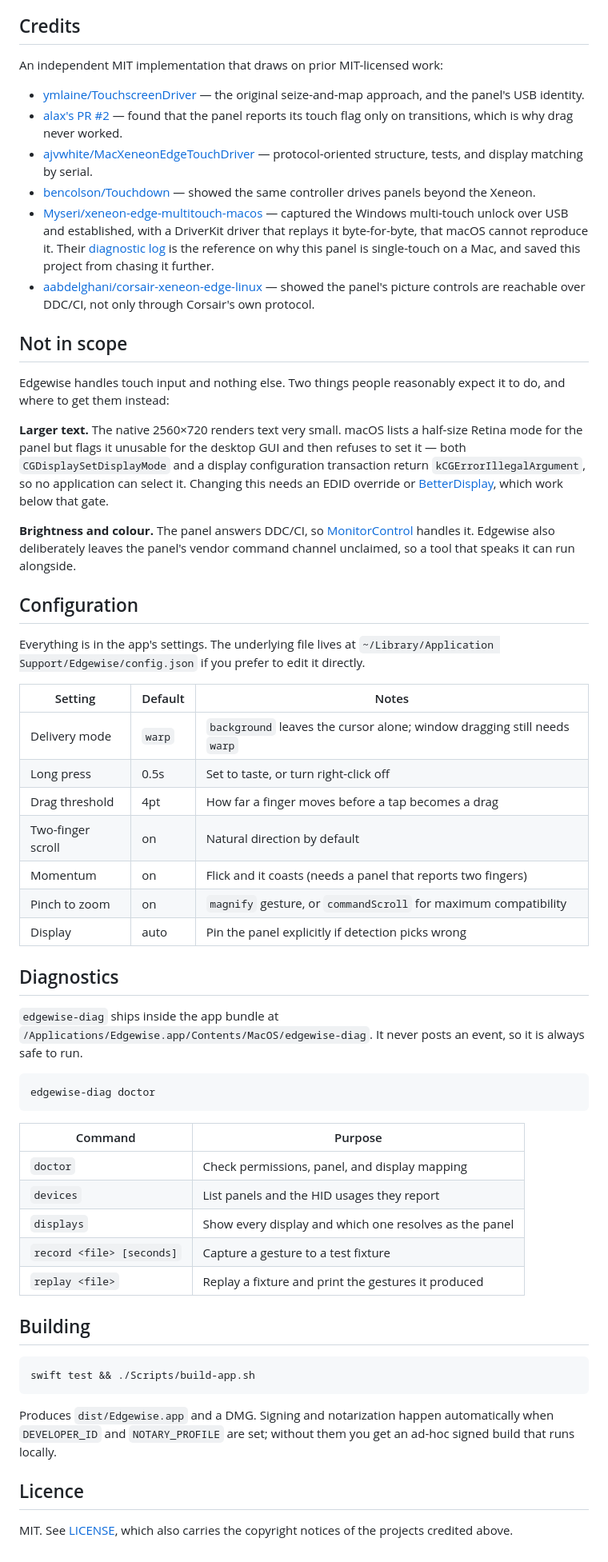
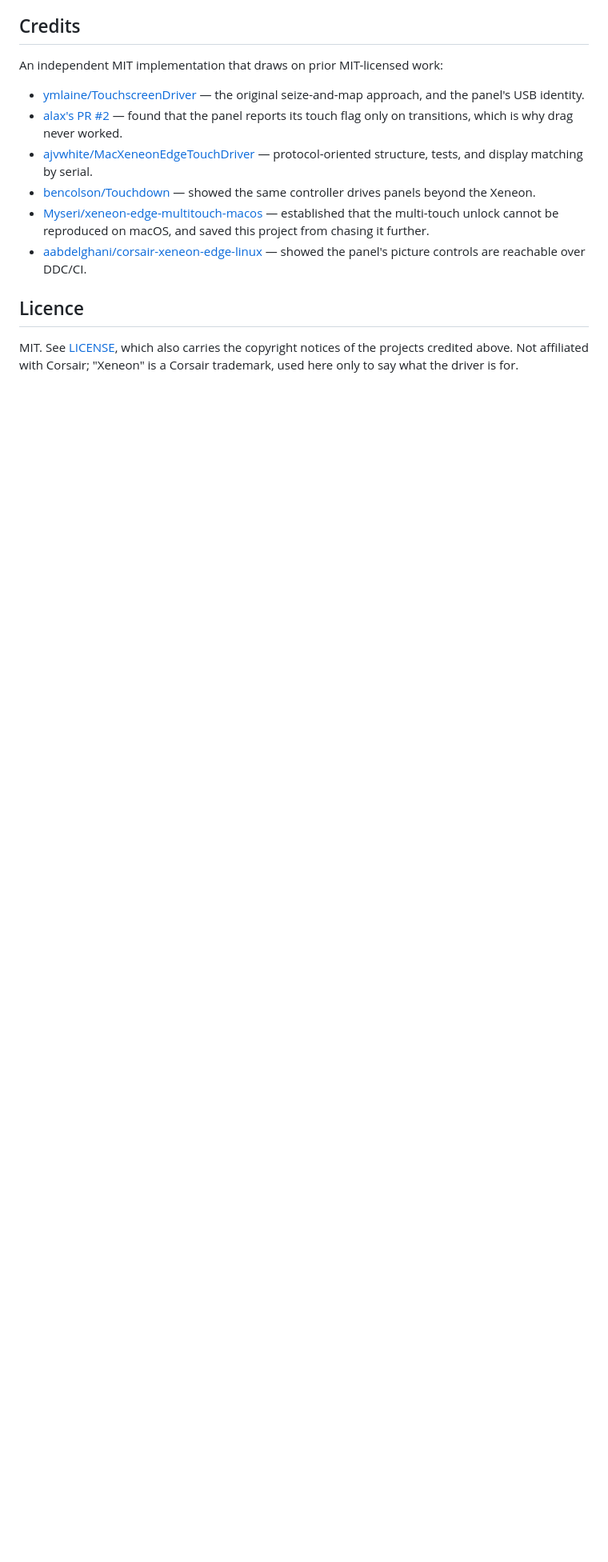
Before and after one commit to mrchess/edgewise, a Markdown page: README.md, the part around one of its changes. Shown at 80% size. GitHub-like rendering; blank space fills up the shorter version.

````diff
--- a/README.md
+++ b/README.md
@@ -86,76 +163,13 @@ An independent MIT implementation that draws on prior MIT-licensed work:
 - [bencolson/Touchdown](https://github.com/bencolson/Touchdown) — showed the same
   controller drives panels beyond the Xeneon.
 - [Myseri/xeneon-edge-multitouch-macos](https://github.com/Myseri/xeneon-edge-multitouch-macos)
-  — captured the Windows multi-touch unlock over USB and established, with a DriverKit
-  driver that replays it byte-for-byte, that macOS cannot reproduce it. Their
-  [diagnostic log](https://github.com/Myseri/xeneon-edge-multitouch-macos/blob/main/docs/DIAGNOSTIC_LOG.md)
-  is the reference on why this panel is single-touch on a Mac, and saved this project
-  from chasing it further.
+  — established that the multi-touch unlock cannot be reproduced on macOS, and saved
+  this project from chasing it further.
 - [aabdelghani/corsair-xeneon-edge-linux](https://github.com/aabdelghani/corsair-xeneon-edge-linux)
-  — showed the panel's picture controls are reachable over DDC/CI, not only through
-  Corsair's own protocol.
-
-## Not in scope
-
-Edgewise handles touch input and nothing else. Two things people reasonably expect it
-to do, and where to get them instead:
-
-**Larger text.** The native 2560×720 renders text very small. macOS lists a half-size
-Retina mode for the panel but flags it unusable for the desktop GUI and then refuses to
-set it — both `CGDisplaySetDisplayMode` and a display configuration transaction return
-`kCGErrorIllegalArgument`, so no application can select it. Changing this needs an EDID
-override or [BetterDisplay](https://github.com/waydabber/BetterDisplay), which work below
-that gate.
-
-**Brightness and colour.** The panel answers DDC/CI, so
-[MonitorControl](https://github.com/MonitorControl/MonitorControl) handles it. Edgewise
-also deliberately leaves the panel's vendor command channel unclaimed, so a tool that
-speaks it can run alongside.
-
-## Configuration
-
-Everything is in the app's settings. The underlying file lives at
-`~/Library/Application Support/Edgewise/config.json` if you prefer to edit it directly.
-
-| Setting | Default | Notes |
-| --- | --- | --- |
-| Delivery mode | `warp` | `background` leaves the cursor alone; window dragging still needs `warp` |
-| Long press | 0.5s | Set to taste, or turn right-click off |
-| Drag threshold | 4pt | How far a finger moves before a tap becomes a drag |
-| Two-finger scroll | on | Natural direction by default |
-| Momentum | on | Flick and it coasts (needs a panel that reports two fingers) |
-| Pinch to zoom | on | `magnify` gesture, or `commandScroll` for maximum compatibility |
-| Display | auto | Pin the panel explicitly if detection picks wrong |
-
-## Diagnostics
-
-`edgewise-diag` ships inside the app bundle at
-`/Applications/Edgewise.app/Contents/MacOS/edgewise-diag`. It never posts an event, so
-it is always safe to run.
-
-```bash
-edgewise-diag doctor
-```
-
-| Command | Purpose |
-| --- | --- |
-| `doctor` | Check permissions, panel, and display mapping |
-| `devices` | List panels and the HID usages they report |
-| `displays` | Show every display and which one resolves as the panel |
-| `record <file> [seconds]` | Capture a gesture to a test fixture |
-| `replay <file>` | Replay a fixture and print the gestures it produced |
-
-## Building
-
-```bash
-swift test && ./Scripts/build-app.sh
-```
-
-Produces `dist/Edgewise.app` and a DMG. Signing and notarization happen automatically
-when `DEVELOPER_ID` and `NOTARY_PROFILE` are set; without them you get an ad-hoc signed
-build that runs locally.
+  — showed the panel's picture controls are reachable over DDC/CI.
 
 ## Licence
 
 MIT. See [LICENSE](LICENSE), which also carries the copyright notices of the projects
-credited above.
+credited above. Not affiliated with Corsair; "Xeneon" is a Corsair trademark, used here
+only to say what the driver is for.
````
Also changed, not shown: other parts of README.md (+119 -42 lines), docs/images/settings.png (added), 2 other files.
